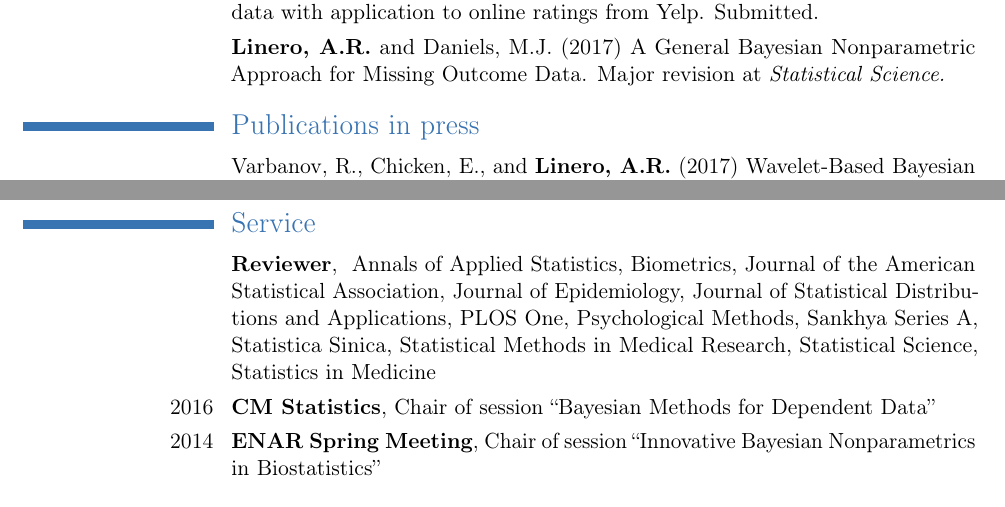
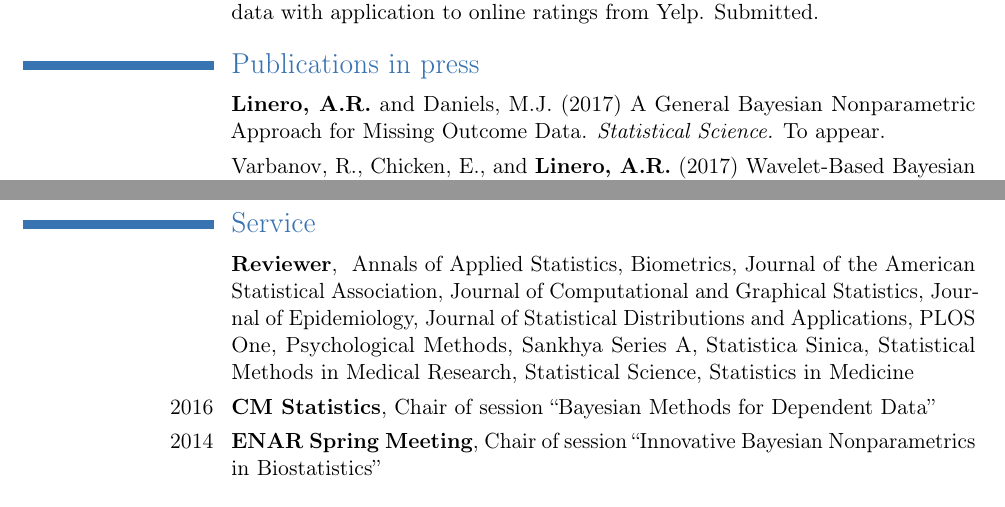
Before and after one commit to theodds/profpage, a LaTeX CV (documents/AntonioLineroCV.tex): two parts of pages 2 and 3 of 3, joined at a grey line, cut so that both start at the same text. Compiled offline with pdfLaTeX.

Commit message:
Update cv

```diff
--- a/documents/AntonioLineroCV.tex
+++ b/documents/AntonioLineroCV.tex
@@ -121,12 +121,13 @@
 \cvitem{}{\textbf{Linero, A.R.} and Bradley, J.R (2017) Multi-rubric models for
   ordinal spatial data with application to online ratings from Yelp. Submitted.}
 
-\cvitem{}{\textbf{Linero, A.R.} and Daniels, M.J. (2017) A General Bayesian
-  Nonparametric Approach for Missing Outcome Data. Major revision at
-  \emph{Statistical Science.}}
 
 
 \section{Publications in press}
+
+\cvitem{}{\textbf{Linero, A.R.} and Daniels, M.J. (2017) A General Bayesian
+  Nonparametric Approach for Missing Outcome Data.
+  \emph{Statistical Science.} To appear.}
 
 \cvitem{}{Varbanov, R., Chicken, E., and \textbf{Linero, A.R.} (2017)
   Wavelet-Based Bayesian Profile Monitoring. \emph{Proceedings of
@@ -238,6 +239,7 @@
   Annals of Applied Statistics,
   Biometrics,
   Journal of the American Statistical Association,
+  Journal of Computational and Graphical Statistics,
   Journal of Epidemiology,
   Journal of Statistical Distributions and Applications,
   PLOS One,
```
Also changed, not shown: documents/AntonioLineroCV.pdf, 2 other files.
